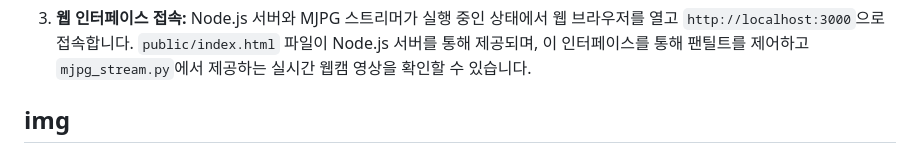
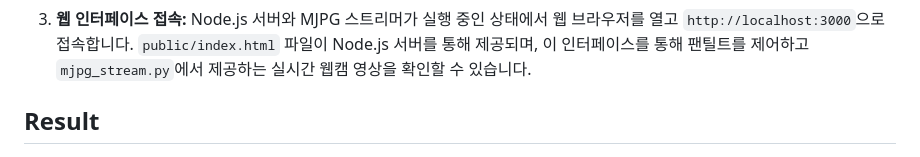
Before and after one commit to doriko114-afk/homecam, a Markdown page: README.MD, the part around the change. GitHub-like rendering.

```diff
--- a/README.MD
+++ b/README.MD
@@ -80,5 +80,5 @@ python yolo_pan_tilt_tracker.py --class_id 0
 3.  **웹 인터페이스 접속:**
     Node.js 서버와 MJPG 스트리머가 실행 중인 상태에서 웹 브라우저를 열고 `http://localhost:3000`으로 접속합니다. `public/index.html` 파일이 Node.js 서버를 통해 제공되며, 이 인터페이스를 통해 팬틸트를 제어하고 `mjpg_stream.py`에서 제공하는 실시간 웹캠 영상을 확인할 수 있습니다.
 
-## img
+## Result
 <img src = "https://github.com/doriko114-afk/homecam/blob/master/img/homecam.png">
```
